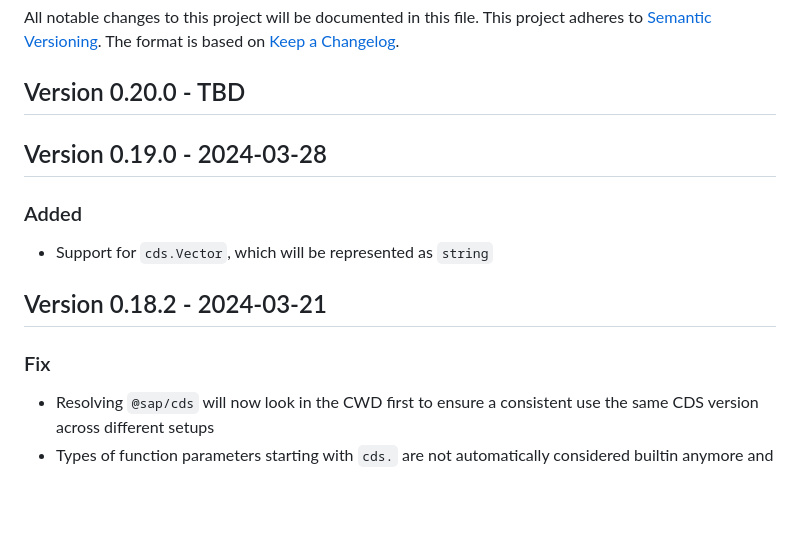
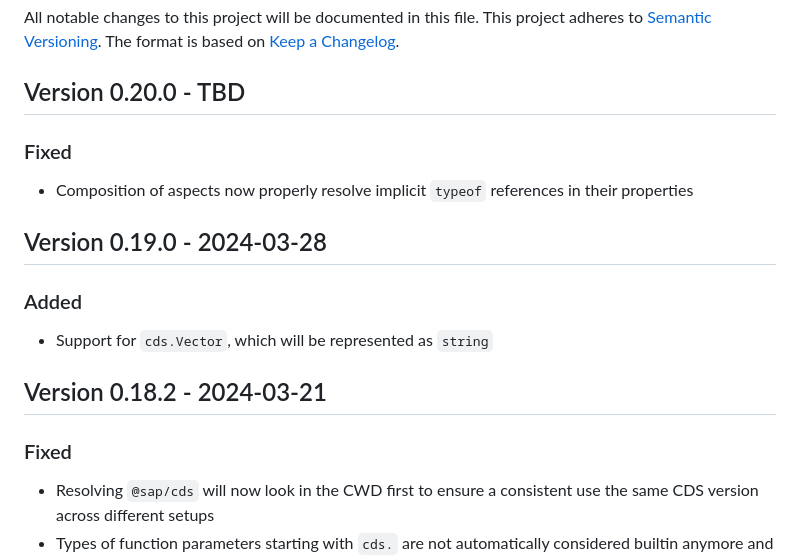
Before and after one commit to cap-js/cds-typer, a Markdown page: CHANGELOG.md, the part around the change. Drawn GitHub-style; blank space fills up the shorter version.

Commit message:
Add changelog entry

```diff
--- a/CHANGELOG.md
+++ b/CHANGELOG.md
@@ -5,13 +5,15 @@ This project adheres to [Semantic Versioning](http://semver.org/).
 The format is based on [Keep a Changelog](http://keepachangelog.com/).
 
 ## Version 0.20.0 - TBD
+### Fixed
+- Composition of aspects now properly resolve implicit `typeof` references in their properties
 
 ## Version 0.19.0 - 2024-03-28
 ### Added
 - Support for `cds.Vector`, which will be represented as `string`
 
 ## Version 0.18.2 - 2024-03-21
-### Fix
+### Fixed
 - Resolving `@sap/cds` will now look in the CWD first to ensure a consistent use the same CDS version across different setups
 - Types of function parameters starting with `cds.` are not automatically considered builtin anymore and receive a more thorough check against an allow-list
 
```
